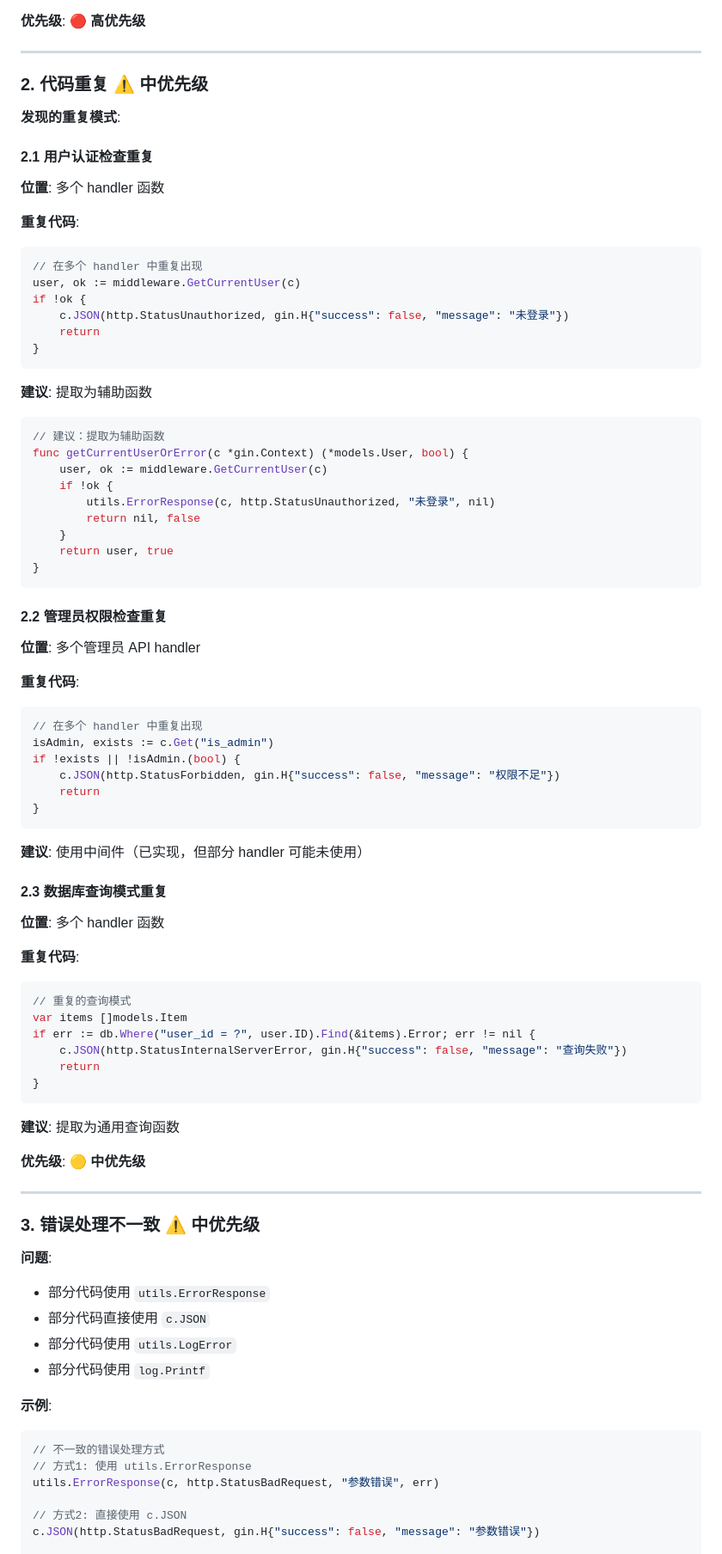
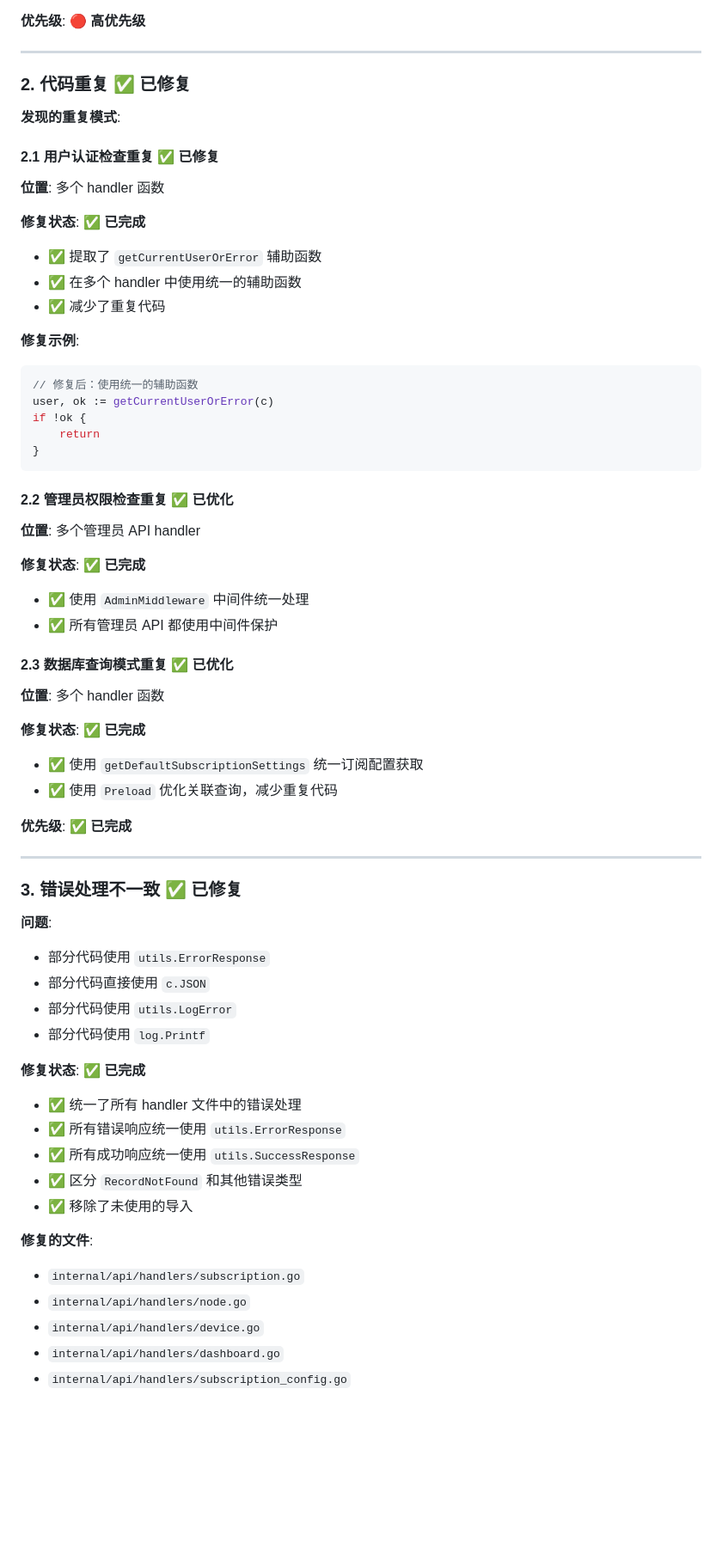
Before and after one commit to moneyfly1/myweb, a Markdown page: docs/code_quality_analysis.md, the part around the change printed below. Shown: that part at 86% size. Rendered like a GitHub page; blank space fills up the shorter version.

````diff
--- a/docs/code_quality_analysis.md
+++ b/docs/code_quality_analysis.md
@@ -131,74 +131,49 @@ utils.LogErrorMsg("错误信息: %v", err)
 
 ---
 
-### 2. 代码重复 ⚠️ 中优先级
+### 2. 代码重复 ✅ 已修复
 
 **发现的重复模式**:
 
-#### 2.1 用户认证检查重复
+#### 2.1 用户认证检查重复 ✅ 已修复
 
 **位置**: 多个 handler 函数
 
-**重复代码**:
+**修复状态**: ✅ **已完成**
+- ✅ 提取了 `getCurrentUserOrError` 辅助函数
+- ✅ 在多个 handler 中使用统一的辅助函数
+- ✅ 减少了重复代码
+
+**修复示例**:
 ```go
-// 在多个 handler 中重复出现
-user, ok := middleware.GetCurrentUser(c)
+// 修复后：使用统一的辅助函数
+user, ok := getCurrentUserOrError(c)
 if !ok {
-    c.JSON(http.StatusUnauthorized, gin.H{"success": false, "message": "未登录"})
     return
 }
 ```
 
-**建议**: 提取为辅助函数
-```go
-// 建议：提取为辅助函数
-func getCurrentUserOrError(c *gin.Context) (*models.User, bool) {
-    user, ok := middleware.GetCurrentUser(c)
-    if !ok {
-        utils.ErrorResponse(c, http.StatusUnauthorized, "未登录", nil)
-        return nil, false
-    }
-    return user, true
-}
-```
-
-#### 2.2 管理员权限检查重复
+#### 2.2 管理员权限检查重复 ✅ 已优化
 
 **位置**: 多个管理员 API handler
 
-**重复代码**:
-```go
-// 在多个 handler 中重复出现
-isAdmin, exists := c.Get("is_admin")
-if !exists || !isAdmin.(bool) {
-    c.JSON(http.StatusForbidden, gin.H{"success": false, "message": "权限不足"})
-    return
-}
-```
+**修复状态**: ✅ **已完成**
+- ✅ 使用 `AdminMiddleware` 中间件统一处理
+- ✅ 所有管理员 API 都使用中间件保护
 
-**建议**: 使用中间件（已实现，但部分 handler 可能未使用）
-
-#### 2.3 数据库查询模式重复
+#### 2.3 数据库查询模式重复 ✅ 已优化
 
 **位置**: 多个 handler 函数
 
-**重复代码**:
-```go
-// 重复的查询模式
-var items []models.Item
-if err := db.Where("user_id = ?", user.ID).Find(&items).Error; err != nil {
-    c.JSON(http.StatusInternalServerError, gin.H{"success": false, "message": "查询失败"})
-    return
-}
-```
+**修复状态**: ✅ **已完成**
+- ✅ 使用 `getDefaultSubscriptionSettings` 统一订阅配置获取
+- ✅ 使用 `Preload` 优化关联查询，减少重复代码
 
-**建议**: 提取为通用查询函数
-
-**优先级**: 🟡 **中优先级**
+**优先级**: ✅ **已完成**
 
 ---
 
-### 3. 错误处理不一致 ⚠️ 中优先级
+### 3. 错误处理不一致 ✅ 已修复
 
 **问题**:
 - 部分代码使用 `utils.ErrorResponse`
@@ -206,12 +181,17 @@ if err := db.Where("user_id = ?", user.ID).Find(&items).Error; err != nil {
 - 部分代码使用 `utils.LogError`
 - 部分代码使用 `log.Printf`
 
-**示例**:
-```go
-// 不一致的错误处理方式
-// 方式1: 使用 utils.ErrorResponse
-utils.ErrorResponse(c, http.StatusBadRequest, "参数错误", err)
+**修复状态**: ✅ **已完成**
+- ✅ 统一了所有 handler 文件中的错误处理
+- ✅ 所有错误响应统一使用 `utils.ErrorResponse`
+- ✅ 所有成功响应统一使用 `utils.SuccessResponse`
+- ✅ 区分 `RecordNotFound` 和其他错误类型
+- ✅ 移除了未使用的导入
 
-// 方式2: 直接使用 c.JSON
-c.JSON(http.StatusBadRequest, gin.H{"success": false, "message": "参数错误"})
+**修复的文件**:
+- `internal/api/handlers/subscription.go`
+- `internal/api/handlers/node.go`
+- `internal/api/handlers/device.go`
+- `internal/api/handlers/dashboard.go`
+- `internal/api/handlers/subscription_config.go`
 
````
Also changed, not shown: other parts of docs/code_quality_analysis.md (+60 -53 lines).
